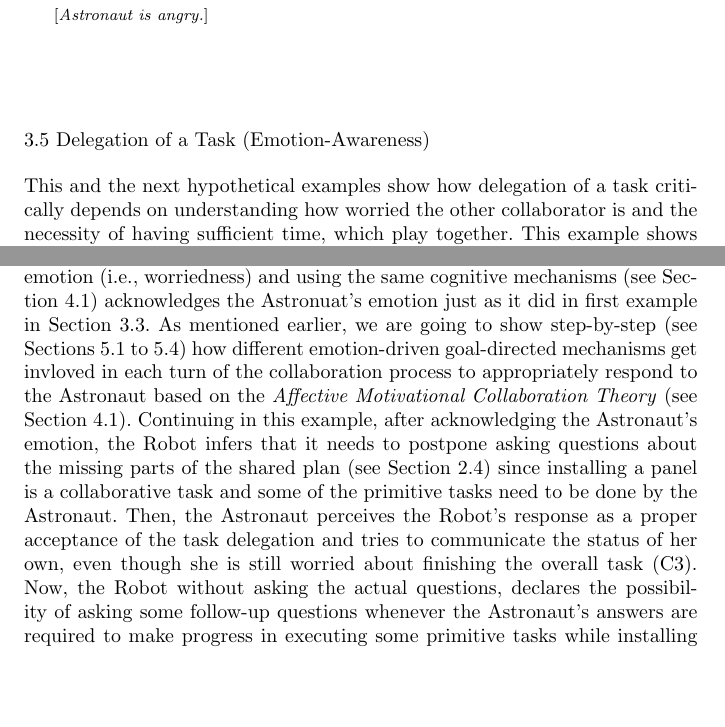
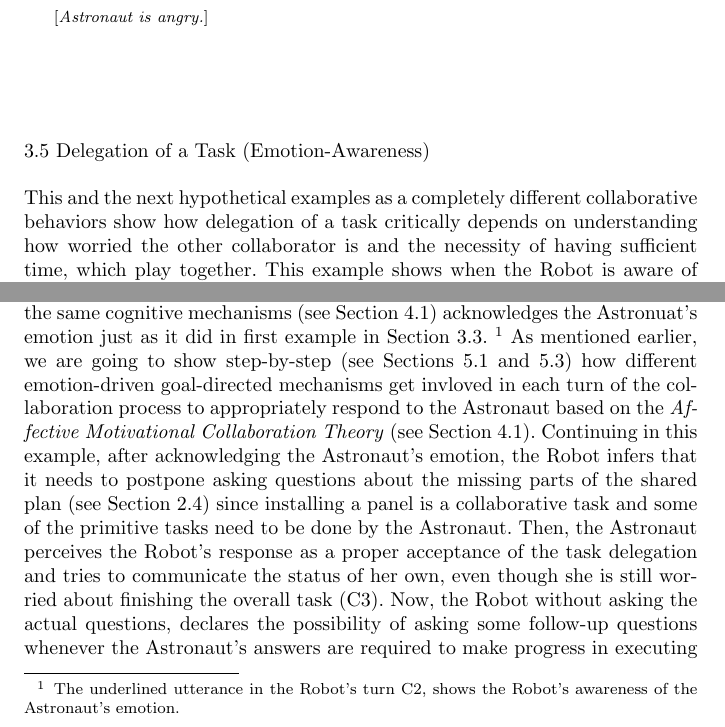
Before and after one commit to mshayganfar/IJSR2015, a LaTeX paper (MohammadShayganfar-IJSR2015.tex): two parts of page 6 of 15, joined at a grey line, cut so that both start at the same text, the shorter picture padded with empty space. Compiled offline with pdfLaTeX.

Commit message:
Made minor changes to example 3.

```diff
--- a/MohammadShayganfar-IJSR2015.tex
+++ b/MohammadShayganfar-IJSR2015.tex
@@ -354,6 +354,3 @@ collaboration (B9).\\
 \subsection{Delegation of a Task (Emotion-Awareness)}
 \label{sec:exp3}
 
-This and the next hypothetical examples show how delegation of a task critically
-depends on understanding how worried the other collaborator is and the necessity
-of having sufficient time, which play together. This example shows when the
@@ -366,8 +357,4 @@ goal (finishing to install solar panels) for the overall task. She proposes the
-Robot to begin installing the second panel, since the first one still has some
-problems. The Robot in its first turn (C2), perceives the Astronaut's emotion
-(i.e., worriedness) and using the same cognitive mechanisms (see Section
-\ref{sec:AMCT}) acknowledges the Astronuat's emotion just as it did in first
-example in Section \ref{sec:exp1}. As mentioned earlier, we are going to show
-step-by-step (see Sections \ref{sec:wt-exp1} to \ref{sec:wt-exp4}) how different
-emotion-driven goal-directed mechanisms get invloved in each turn of the
-collaboration process to appropriately respond to the Astronaut based on the
+This and the next hypothetical examples as a completely different collaborative
+behaviors show how delegation of a task critically depends on understanding how
+worried the other collaborator is and the necessity of having sufficient time,
+which play together. This example shows when the Robot is aware of the
@@ -374,3 +368,11 @@ collaboration process to appropriately respond to the Astronaut based on the
+first turn (C2), perceives the Astronaut's emotion (i.e., worriedness) and using
+the same cognitive mechanisms (see Section \ref{sec:AMCT}) acknowledges the
+Astronuat's emotion just as it did in first example in Section \ref{sec:exp1}.
+\footnote{The underlined utterance in the Robot's turn C2, shows the Robot's
+awareness of the Astronaut's emotion.} As mentioned earlier, we are going to
+show step-by-step (see Sections \ref{sec:wt-exp1} and \ref{sec:wt-exp3}) how
+different emotion-driven goal-directed mechanisms get invloved in each turn of
+the collaboration process to appropriately respond to the Astronaut based on the
 \textit{Affective Motivational Collaboration Theory} (see Section
 \ref{sec:AMCT}). Continuing in this example, after acknowledging the Astronaut's
 emotion, the Robot infers that it needs to postpone asking questions about the
```
Also changed, not shown: MohammadShayganfar-IJSR2015.pdf, MohammadShayganfar-IJSR2015.tex (33 more changed lines), 3 other files.
